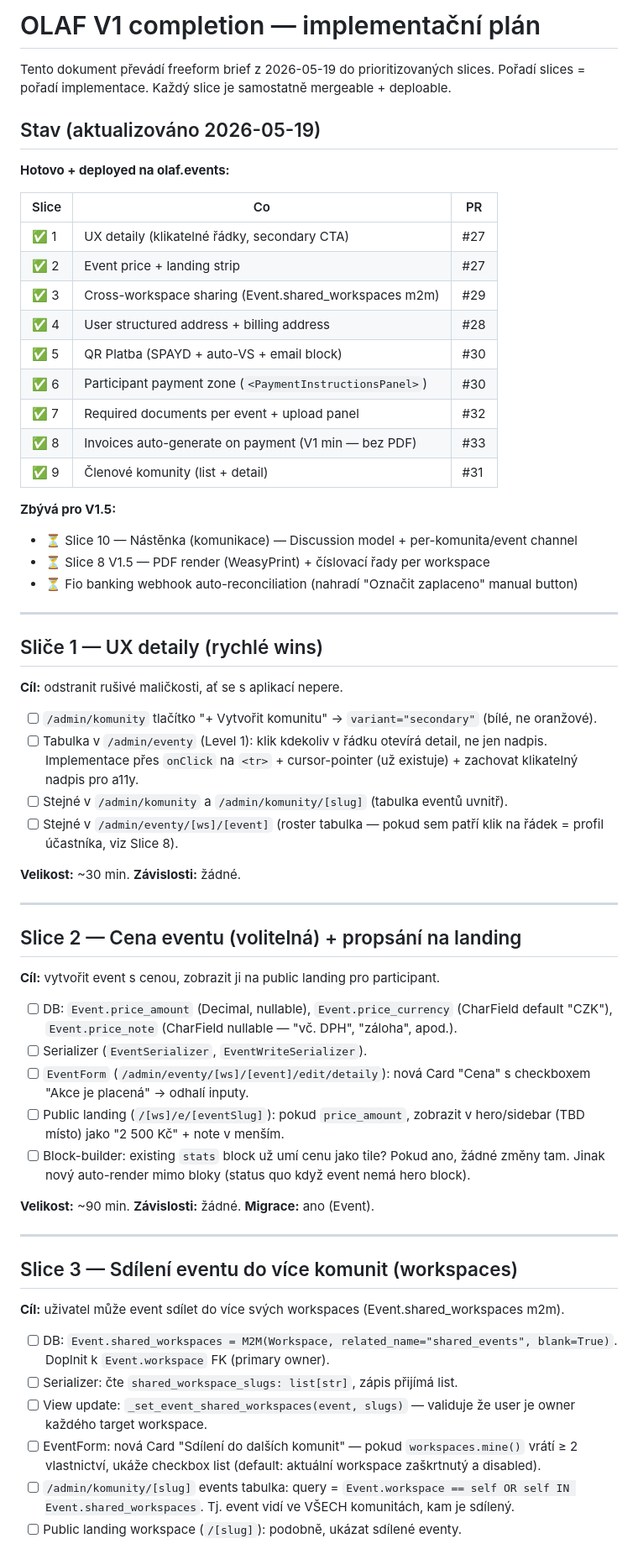
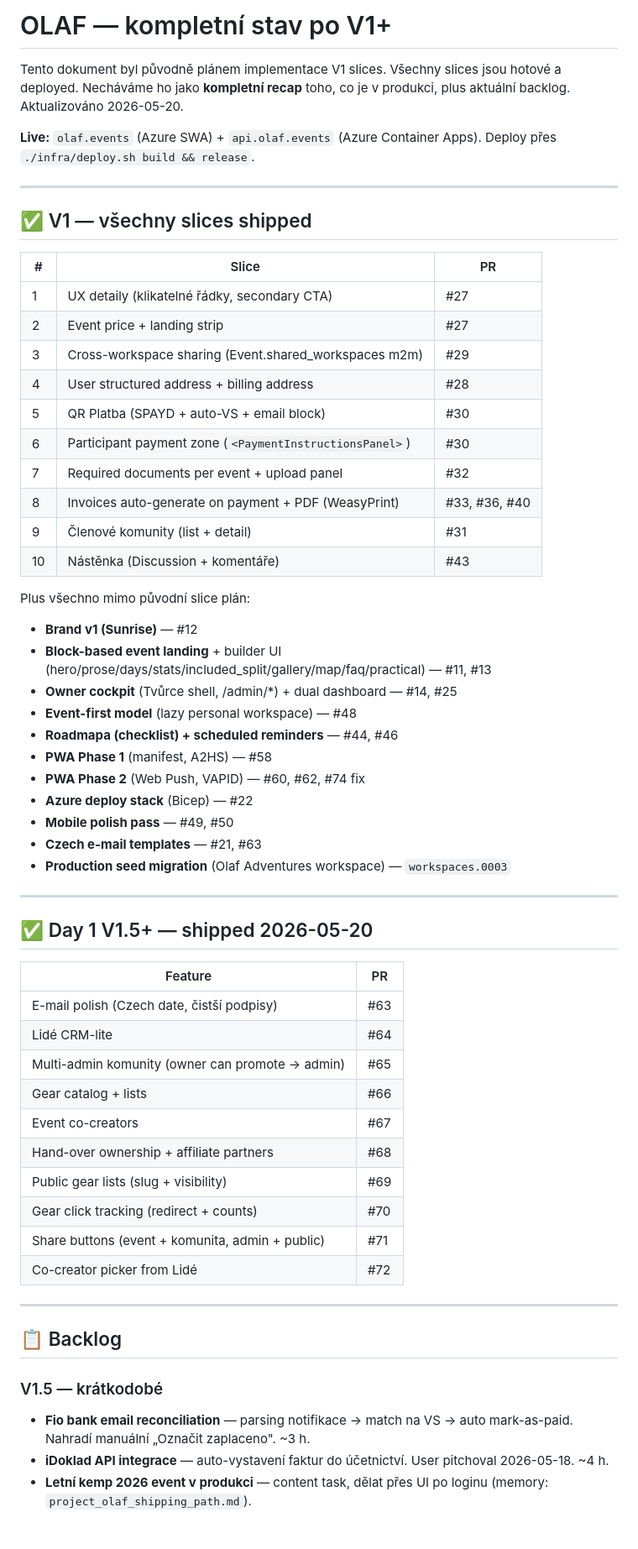
Before and after one commit to hulinl/olaf, a Markdown page: docs/PLAN-v1-completion.md, the part around one of its changes. Shown at 84% size. GitHub-like rendering.

```diff
--- a/docs/PLAN-v1-completion.md
+++ b/docs/PLAN-v1-completion.md
@@ -1,66 +1,70 @@
-# OLAF V1 completion — implementační plán
+# OLAF — kompletní stav po V1+
 
-Tento dokument převádí freeform brief z 2026-05-19 do prioritizovaných slices.
-Pořadí slices = pořadí implementace. Každý slice je samostatně mergeable + deploable.
+Tento dokument byl původně plánem implementace V1 slices. Všechny slices
+jsou hotové a deployed. Necháváme ho jako **kompletní recap** toho, co je
+v produkci, plus aktuální backlog. Aktualizováno 2026-05-20.
 
-## Stav (aktualizováno 2026-05-19)
-
-**Hotovo + deployed na olaf.events:**
-
-| Slice | Co | PR |
-|---|---|---|
-| ✅ 1 | UX detaily (klikatelné řádky, secondary CTA) | #27 |
-| ✅ 2 | Event price + landing strip | #27 |
-| ✅ 3 | Cross-workspace sharing (Event.shared_workspaces m2m) | #29 |
-| ✅ 4 | User structured address + billing address | #28 |
-| ✅ 5 | QR Platba (SPAYD + auto-VS + email block) | #30 |
-| ✅ 6 | Participant payment zone (`<PaymentInstructionsPanel>`) | #30 |
-| ✅ 7 | Required documents per event + upload panel | #32 |
-| ✅ 8 | Invoices auto-generate on payment (V1 min — bez PDF) | #33 |
-| ✅ 9 | Členové komunity (list + detail) | #31 |
-
-**Zbývá pro V1.5:**
-- ⏳ Slice 10 — Nástěnka (komunikace) — Discussion model + per-komunita/event channel
-- ⏳ Slice 8 V1.5 — PDF render (WeasyPrint) + číslovací řady per workspace
-- ⏳ Fio banking webhook auto-reconciliation (nahradí "Označit zaplaceno" manual button)
+**Live:** `olaf.events` (Azure SWA) + `api.olaf.events` (Azure Container
+Apps). Deploy přes `./infra/deploy.sh build && release`.
 
 ---
 
-## Sliče 1 — UX detaily (rychlé wins)
+## ✅ V1 — všechny slices shipped
 
-**Cíl:** odstranit rušivé maličkosti, ať se s aplikací nepere.
+| # | Slice | PR |
+|---|---|---|
+| 1 | UX detaily (klikatelné řádky, secondary CTA) | #27 |
+| 2 | Event price + landing strip | #27 |
+| 3 | Cross-workspace sharing (Event.shared_workspaces m2m) | #29 |
+| 4 | User structured address + billing address | #28 |
+| 5 | QR Platba (SPAYD + auto-VS + email block) | #30 |
+| 6 | Participant payment zone (`<PaymentInstructionsPanel>`) | #30 |
+| 7 | Required documents per event + upload panel | #32 |
+| 8 | Invoices auto-generate on payment + PDF (WeasyPrint) | #33, #36, #40 |
+| 9 | Členové komunity (list + detail) | #31 |
+| 10 | Nástěnka (Discussion + komentáře) | #43 |
 
-- [ ] `/admin/komunity` tlačítko "+ Vytvořit komunitu" → `variant="secondary"` (bílé, ne oranžové).
-- [ ] Tabulka v `/admin/eventy` (Level 1): klik kdekoliv v řádku otevírá detail, ne jen nadpis. Implementace přes `onClick` na `<tr>` + cursor-pointer (už existuje) + zachovat klikatelný nadpis pro a11y.
-- [ ] Stejné v `/admin/komunity` a `/admin/komunity/[slug]` (tabulka eventů uvnitř).
-- [ ] Stejné v `/admin/eventy/[ws]/[event]` (roster tabulka — pokud sem patří klik na řádek = profil účastníka, viz Slice 8).
+Plus všechno mimo původní slice plán:
 
-**Velikost:** ~30 min. **Závislosti:** žádné.
+- **Brand v1 (Sunrise)** — #12
+- **Block-based event landing** + builder UI (hero/prose/days/stats/included_split/gallery/map/faq/practical) — #11, #13
+- **Owner cockpit** (Tvůrce shell, /admin/*) + dual dashboard — #14, #25
+- **Event-first model** (lazy personal workspace) — #48
+- **Roadmapa (checklist) + scheduled reminders** — #44, #46
+- **PWA Phase 1** (manifest, A2HS) — #58
+- **PWA Phase 2** (Web Push, VAPID) — #60, #62, #74 fix
+- **Azure deploy stack** (Bicep) — #22
+- **Mobile polish pass** — #49, #50
+- **Czech e-mail templates** — #21, #63
+- **Production seed migration** (Olaf Adventures workspace) — `workspaces.0003`
 
 ---
 
-## Slice 2 — Cena eventu (volitelná) + propsání na landing
+## ✅ Day 1 V1.5+ — shipped 2026-05-20
 
-**Cíl:** vytvořit event s cenou, zobrazit ji na public landing pro participant.
-
-- [ ] DB: `Event.price_amount` (Decimal, nullable), `Event.price_currency` (CharField default "CZK"), `Event.price_note` (CharField nullable — "vč. DPH", "záloha", apod.).
-- [ ] Serializer (`EventSerializer`, `EventWriteSerializer`).
-- [ ] `EventForm` (`/admin/eventy/[ws]/[event]/edit/detaily`): nová Card "Cena" s checkboxem "Akce je placená" → odhalí inputy.
-- [ ] Public landing (`/[ws]/e/[eventSlug]`): pokud `price_amount`, zobrazit v hero/sidebar (TBD místo) jako "2 500 Kč" + note v menším.
-- [ ] Block-builder: existing `stats` block už umí cenu jako tile? Pokud ano, žádné změny tam. Jinak nový auto-render mimo bloky (status quo když event nemá hero block).
-
-**Velikost:** ~90 min. **Závislosti:** žádné. **Migrace:** ano (Event).
+| Feature | PR |
+|---|---|
+| E-mail polish (Czech date, čistší podpisy) | #63 |
+| Lidé CRM-lite | #64 |
+| Multi-admin komunity (owner can promote → admin) | #65 |
+| Gear catalog + lists | #66 |
+| Event co-creators | #67 |
+| Hand-over ownership + affiliate partners | #68 |
+| Public gear lists (slug + visibility) | #69 |
+| Gear click tracking (redirect + counts) | #70 |
+| Share buttons (event + komunita, admin + public) | #71 |
+| Co-creator picker from Lidé | #72 |
 
 ---
 
-## Slice 3 — Sdílení eventu do více komunit (workspaces)
+## 📋 Backlog
 
-**Cíl:** uživatel může event sdílet do více svých workspaces (Event.shared_workspaces m2m).
+### V1.5 — krátkodobé
 
-- [ ] DB: `Event.shared_workspaces = M2M(Workspace, related_name="shared_events", blank=True)`. Doplnit k `Event.workspace` FK (primary owner).
-- [ ] Serializer: čte `shared_workspace_slugs: list[str]`, zápis přijímá list.
-- [ ] View update: `_set_event_shared_workspaces(event, slugs)` — validuje že user je owner každého target workspace.
-- [ ] EventForm: nová Card "Sdílení do dalších komunit" — pokud `workspaces.mine()` vrátí ≥ 2 vlastnictví, ukáže checkbox list (default: aktuální workspace zaškrtnutý a disabled).
-- [ ] `/admin/komunity/[slug]` events tabulka: query = `Event.workspace == self OR self IN Event.shared_workspaces`. Tj. event vidí ve VŠECH komunitách, kam je sdílený.
-- [ ] Public landing workspace (`/[slug]`): podobně, ukázat sdílené eventy.
+- **Fio bank email reconciliation** — parsing notifikace → match na VS →
+  auto mark-as-paid. Nahradí manuální „Označit zaplaceno". ~3 h.
+- **iDoklad API integrace** — auto-vystavení faktur do účetnictví. User
+  pitchoval 2026-05-18. ~4 h.
+- **Letní kemp 2026 event v produkci** — content task, dělat přes UI po
+  loginu (memory: `project_olaf_shipping_path.md`).
 
```
Also changed, not shown: other parts of docs/PLAN-v1-completion.md (+34 -109 lines), 1 other file.
